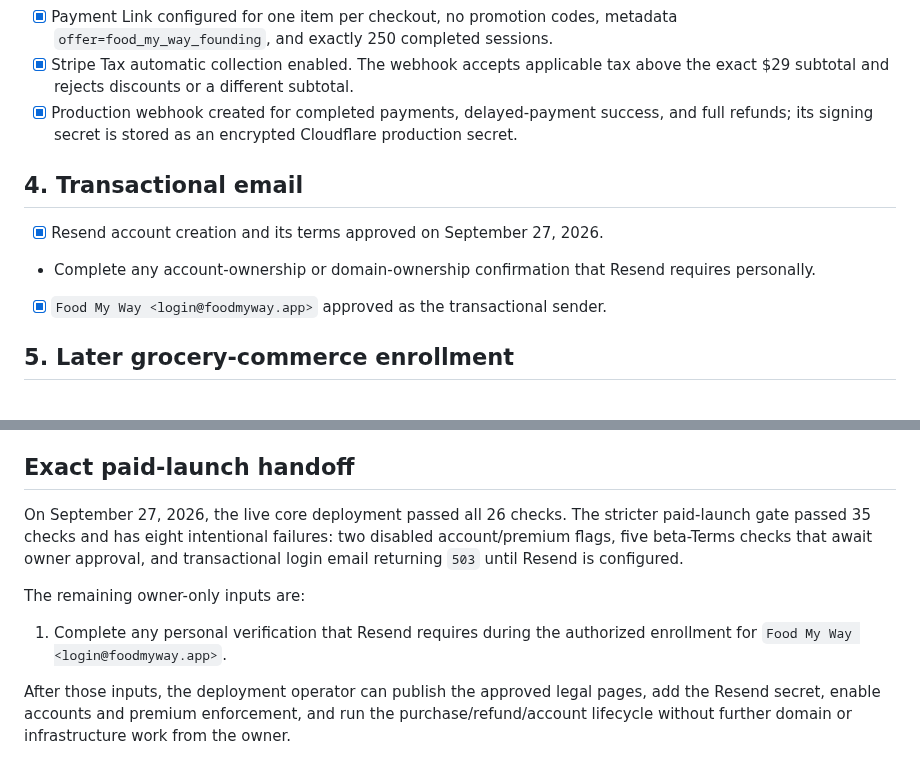
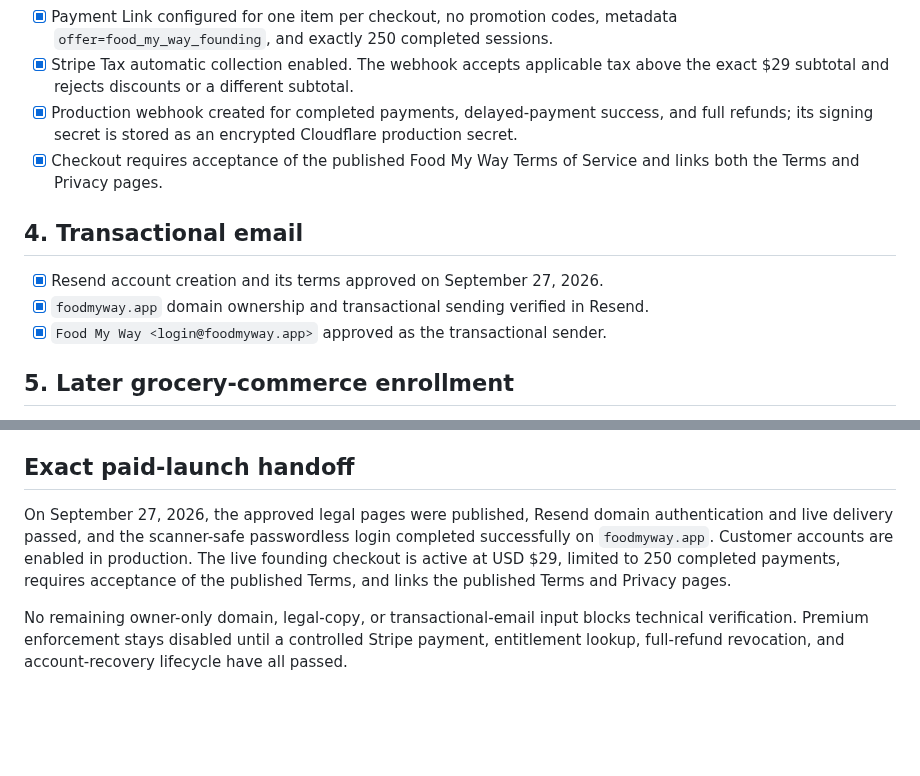
Before and after one commit to smarmytank-ui/Pickyeater, a Markdown page: OWNER_LAUNCH_ACTIONS.md, 2 parts joined by grey strips. GitHub-like rendering; blank space fills up the shorter version.

```diff
--- a/OWNER_LAUNCH_ACTIONS.md
+++ b/OWNER_LAUNCH_ACTIONS.md
@@ -26,11 +26,12 @@ No additional domain action is currently required from the owner.
 - [x] Payment Link configured for one item per checkout, no promotion codes, metadata `offer=food_my_way_founding`, and exactly 250 completed sessions.
 - [x] Stripe Tax automatic collection enabled. The webhook accepts applicable tax above the exact $29 subtotal and rejects discounts or a different subtotal.
 - [x] Production webhook created for completed payments, delayed-payment success, and full refunds; its signing secret is stored as an encrypted Cloudflare production secret.
+- [x] Checkout requires acceptance of the published Food My Way Terms of Service and links both the Terms and Privacy pages.
 
 ## 4. Transactional email
 
 - [x] Resend account creation and its terms approved on September 27, 2026.
-- Complete any account-ownership or domain-ownership confirmation that Resend requires personally.
+- [x] `foodmyway.app` domain ownership and transactional sending verified in Resend.
 - [x] `Food My Way <login@foodmyway.app>` approved as the transactional sender.
 
 ## 5. Later grocery-commerce enrollment
@@ -44,10 +45,6 @@ You do **not** need to create D1 databases, bindings, API secrets, DNS records,
 
 ## Exact paid-launch handoff
 
-On September 27, 2026, the live core deployment passed all 26 checks. The stricter paid-launch gate passed 35 checks and has eight intentional failures: two disabled account/premium flags, five beta-Terms checks that await owner approval, and transactional login email returning `503` until Resend is configured.
+On September 27, 2026, the approved legal pages were published, Resend domain authentication and live delivery passed, and the scanner-safe passwordless login completed successfully on `foodmyway.app`. Customer accounts are enabled in production. The live founding checkout is active at USD $29, limited to 250 completed payments, requires acceptance of the published Terms, and links the published Terms and Privacy pages.
 
-The remaining owner-only inputs are:
-
-1. Complete any personal verification that Resend requires during the authorized enrollment for `Food My Way <login@foodmyway.app>`.
-
-After those inputs, the deployment operator can publish the approved legal pages, add the Resend secret, enable accounts and premium enforcement, and run the purchase/refund/account lifecycle without further domain or infrastructure work from the owner.
+No remaining owner-only domain, legal-copy, or transactional-email input blocks technical verification. Premium enforcement stays disabled until a controlled Stripe payment, entitlement lookup, full-refund revocation, and account-recovery lifecycle have all passed.
```
Also changed, not shown: LAUNCH_CHECKLIST.md (+1 -0 lines), LEGAL_LAUNCH_PACKET.md (+1 -1 lines).
